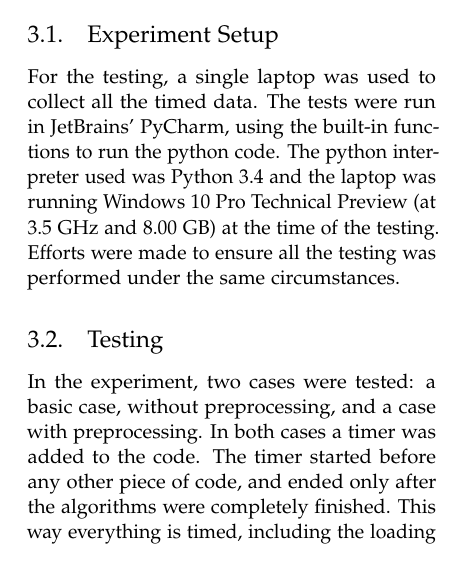
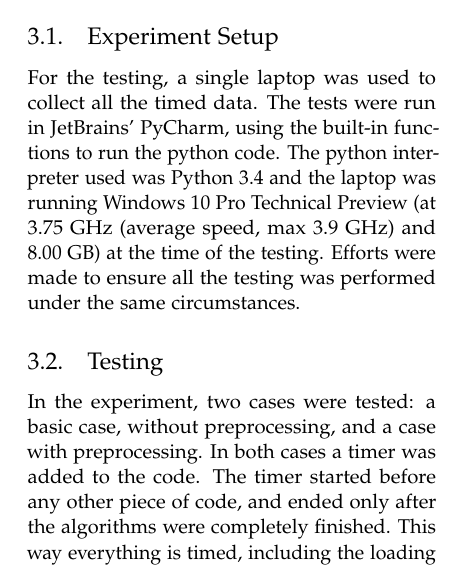
Before and after one commit to Inf1n1te/Graph-Isomorphism, a LaTeX paper (paper/paper.tex): part of one column of page 2 of 7, cut so that both start at the same text. Compiled offline with pdfLaTeX.

Commit message:
Fixed GHz thing in paper :D

```diff
--- a/paper/paper.tex
+++ b/paper/paper.tex
@@ -137,7 +137,7 @@ This paper will give a description of the algorithms used for preprocessing, as
 To determine whether the algorithms will speed up the process of finding graph isomorphisms, a computational experiment was performed. In this experiment, the algorithms were used on a variety of differently shaped graphs, and sets of graphs, in conjunction with an algorithm which checks for isomorphisms.
 
 \subsection{Experiment Setup}
-For the testing, a single laptop was used to collect all the timed data. The tests were run in JetBrains' PyCharm, using the built-in functions to run the python code. The python interpreter used was Python 3.4 and the laptop was running Windows 10 Pro Technical Preview (at 3.5 GHz and 8.00 GB) at the time of the testing. Efforts were made to ensure all the testing was performed under the same circumstances.
+For the testing, a single laptop was used to collect all the timed data. The tests were run in JetBrains' PyCharm, using the built-in functions to run the python code. The python interpreter used was Python 3.4 and the laptop was running Windows 10 Pro Technical Preview (at 3.75 GHz (average speed, max 3.9 GHz) and 8.00 GB) at the time of the testing. Efforts were made to ensure all the testing was performed under the same circumstances.
 
 \subsection{Testing}
 In the experiment, two cases were tested: a basic case, without preprocessing, and a case with preprocessing. In both cases a timer was added to the code. The timer started before any other piece of code, and ended only after the algorithms were completely finished. This way everything is timed, including the loading of the graph, the additional time used to run preprocessing algorithms and finding of the isomorphisms.
```
